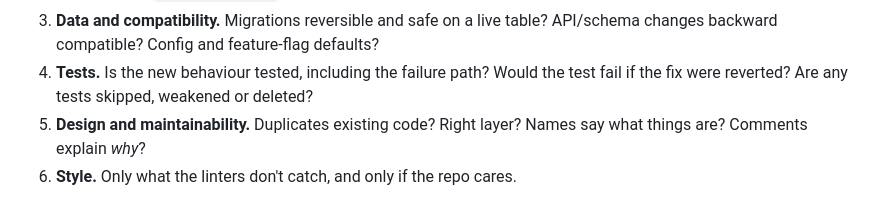
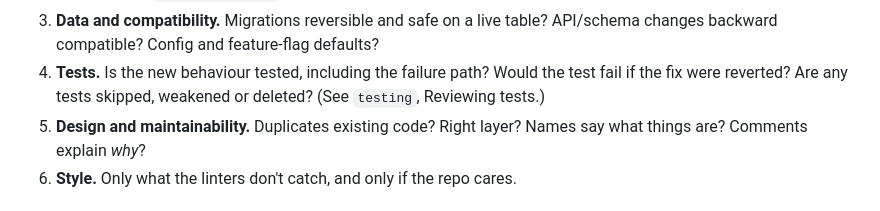
Before and after one commit to kelleyblackmore/Skills, a Markdown page: skills/code-review/SKILL.md, the part around the change. Drawn GitHub-style.

```diff
--- a/skills/code-review/SKILL.md
+++ b/skills/code-review/SKILL.md
@@ -49,6 +49,7 @@ of consequence is in it. Optimise for that, not for volume.
    API/schema changes backward compatible? Config and feature-flag defaults?
 4. **Tests.** Is the new behaviour tested, including the failure path? Would the
    test fail if the fix were reverted? Are any tests skipped, weakened or deleted?
+   (See `testing`, Reviewing tests.)
 5. **Design and maintainability.** Duplicates existing code? Right layer? Names
    say what things are? Comments explain *why*?
 6. **Style.** Only what the linters don't catch, and only if the repo cares.
```
Also changed, not shown: skills/clean-code/SKILL.md (+2 -0 lines).
